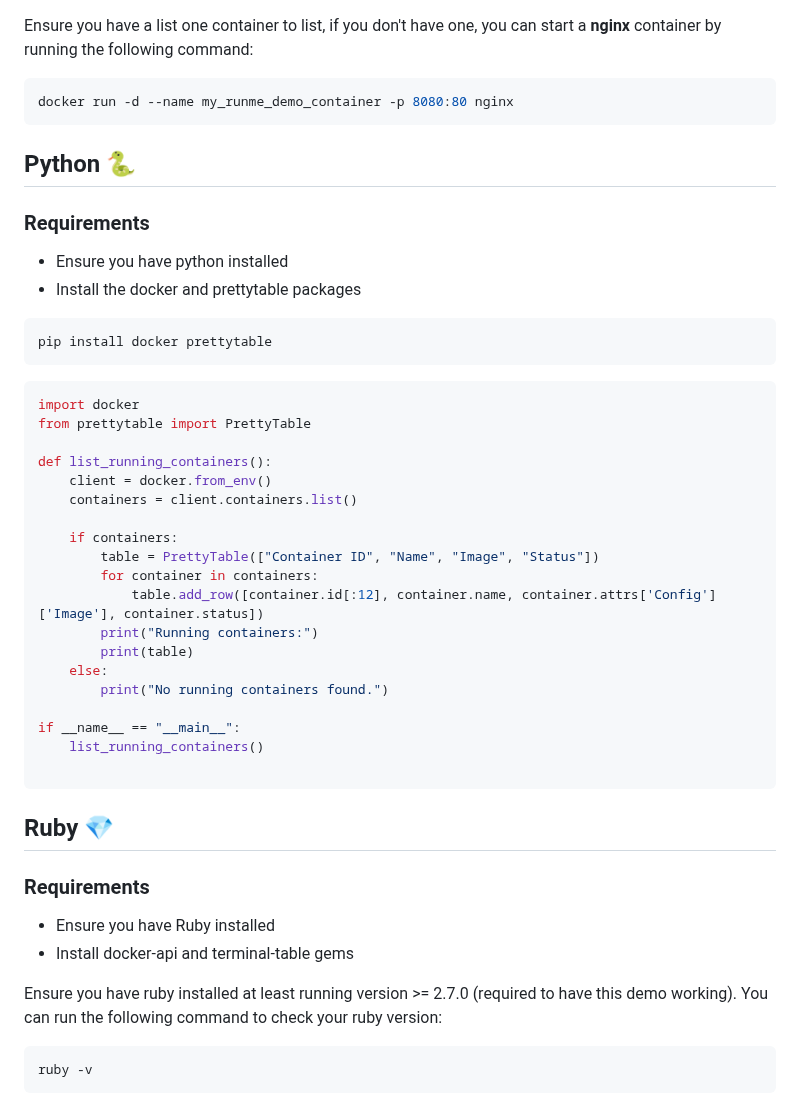
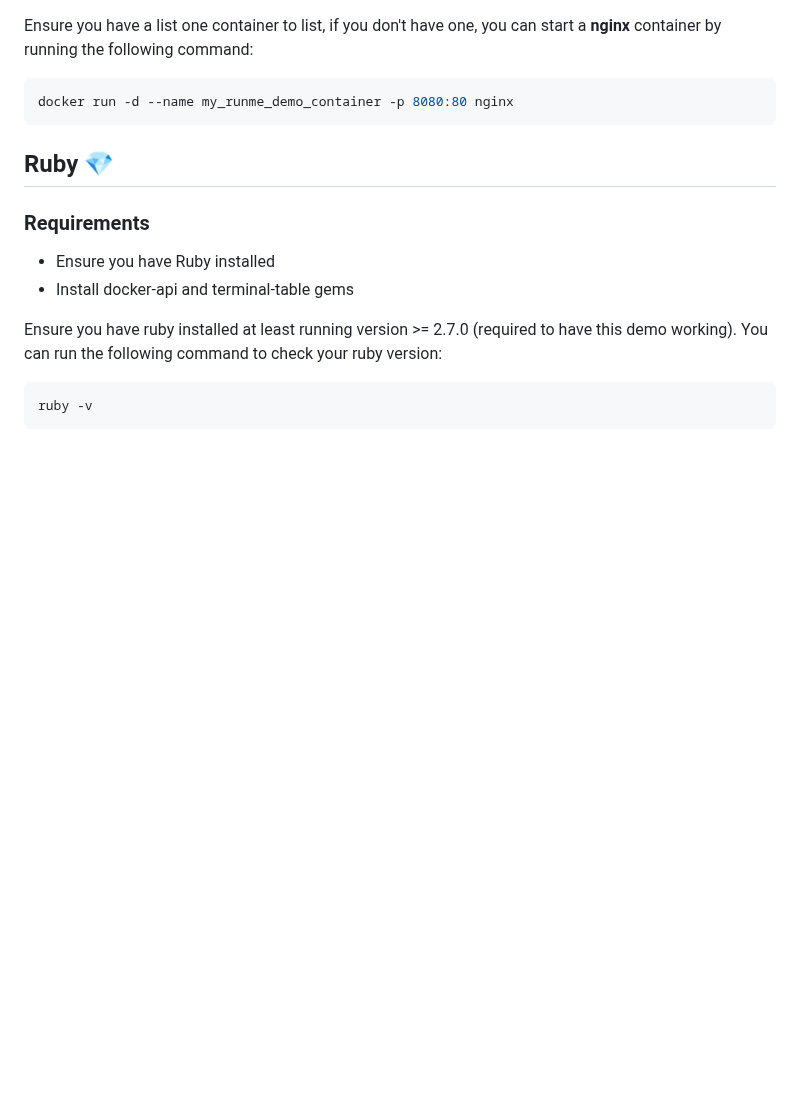
Before and after one commit to stateful/vscode-runme, a Markdown page: examples/shebang.md, the part around the change. Rendered like a GitHub page; blank space fills up the shorter version.

````diff
--- a/examples/shebang.md
+++ b/examples/shebang.md
@@ -50,39 +50,6 @@ Ensure you have a list one container to list, if you don't have one, you can sta
 
 ```sh {"id":"01HTZBCXFZ0V7P4AXE70RXT9M1"}
 docker run -d --name my_runme_demo_container -p 8080:80 nginx
-```
-
-## Python 🐍
-
-### Requirements
-
-- Ensure you have python installed
-- Install the docker and prettytable packages
-
-```sh {"id":"01HTZBCXFZ0V7P4AXE74GQN99H","terminalRows":"20"}
-pip install docker prettytable
-```
-
-```py {"id":"01HTZBCXFZ0V7P4AXE77YQVFAG"}
-import docker
-from prettytable import PrettyTable
-
-def list_running_containers():
-    client = docker.from_env()
-    containers = client.containers.list()
-
-    if containers:
-        table = PrettyTable(["Container ID", "Name", "Image", "Status"])
-        for container in containers:
-            table.add_row([container.id[:12], container.name, container.attrs['Config']['Image'], container.status])
-        print("Running containers:")
-        print(table)
-    else:
-        print("No running containers found.")
-
-if __name__ == "__main__":
-    list_running_containers()
-
 ```
 
 ## Ruby 💎
````
